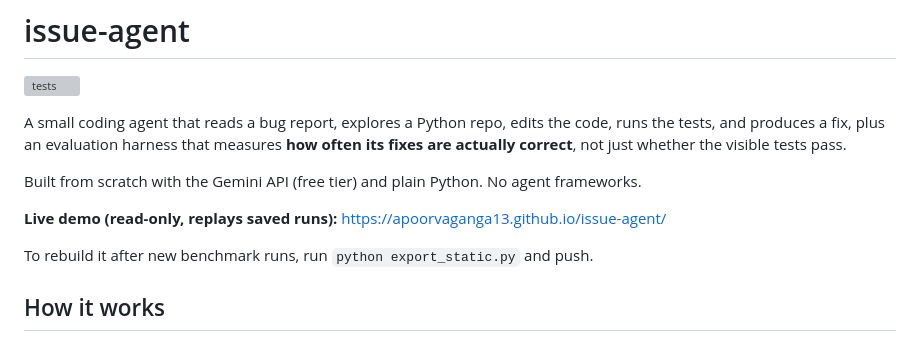
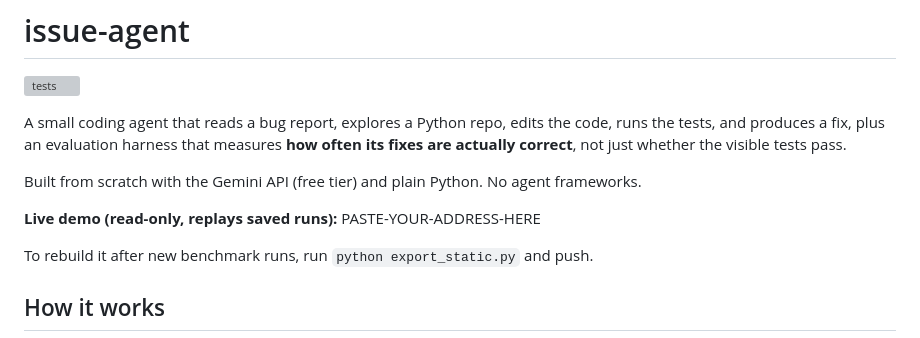
Before and after one commit to ApoorvaGanga13/issue-agent, a Markdown page: README.md, the part around the change. Rendered like a GitHub page; grey boxes are pictures that could not be loaded.

```diff
--- a/README.md
+++ b/README.md
@@ -6,7 +6,7 @@ A small coding agent that reads a bug report, explores a Python repo, edits the
 
 Built from scratch with the Gemini API (free tier) and plain Python. No agent frameworks.
 
-**Live demo (read-only, replays saved runs):** https://apoorvaganga13.github.io/issue-agent/
+**Live demo (read-only, replays saved runs):** PASTE-YOUR-ADDRESS-HERE
 
 To rebuild it after new benchmark runs, run `python export_static.py` and push.
 
```
